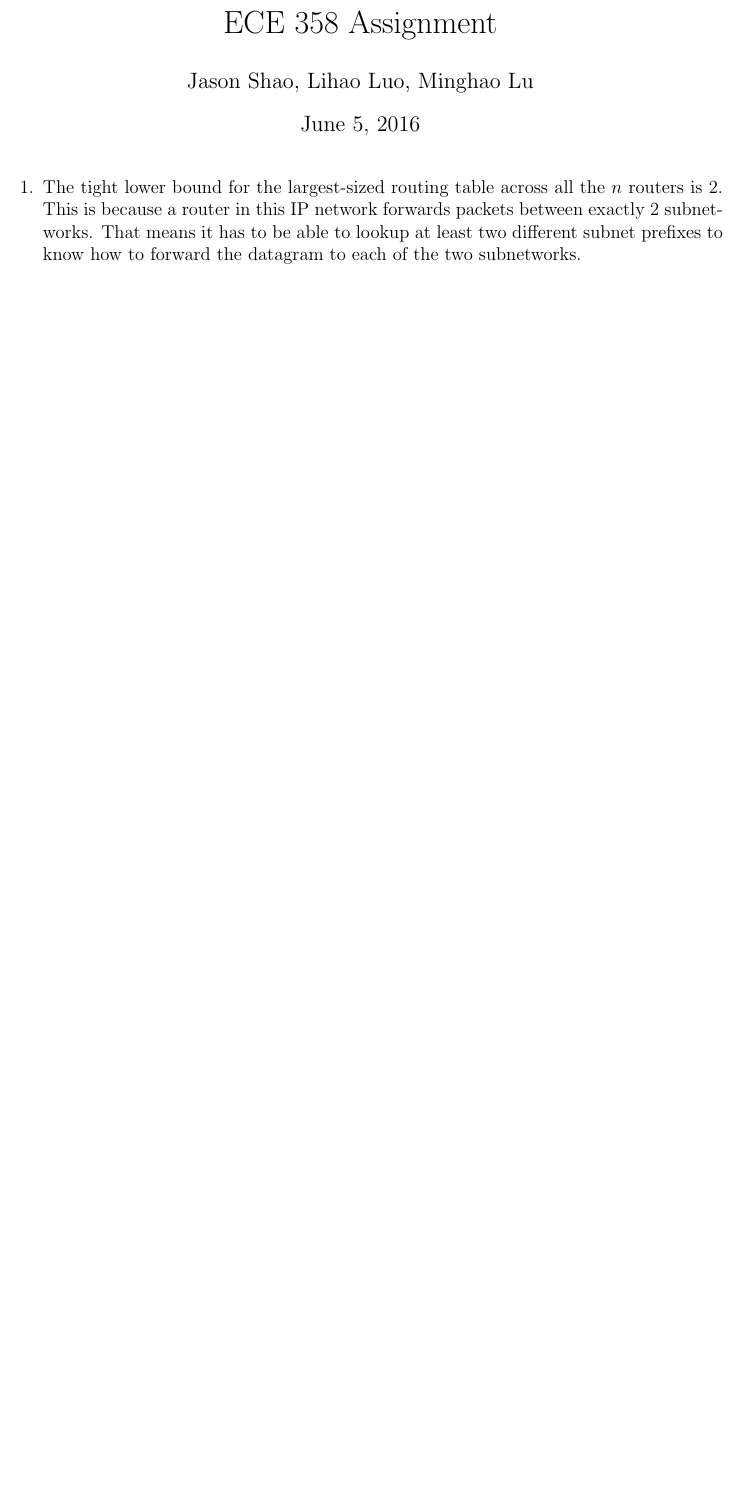
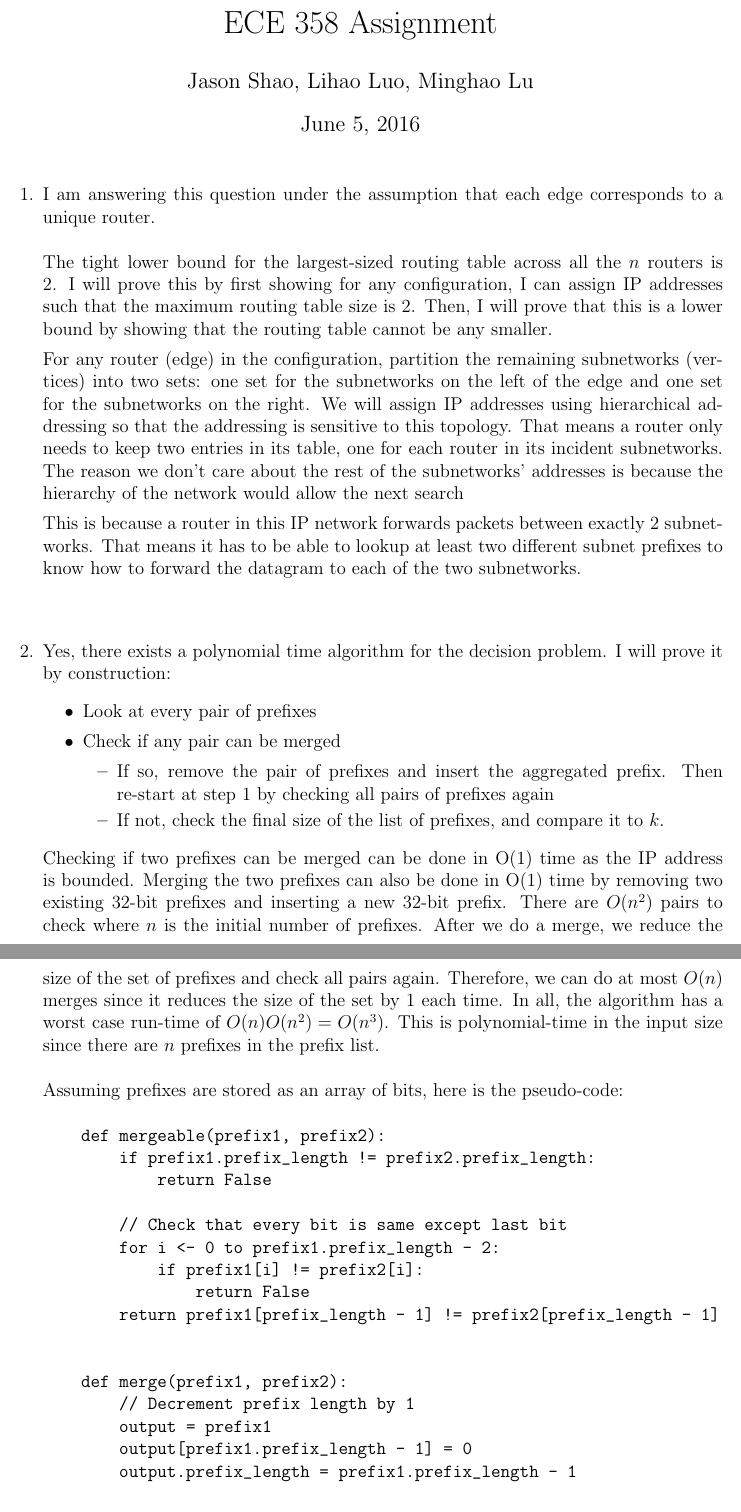
Before and after one commit to jsshao/ece358, a LaTeX document (a3/a3.tex): part of page 1 of 3 before the commit and two parts of pages 1 and 2 of 4 after it, the two joined at a grey line, cut so that both start at the same text, the shorter picture padded with empty space. Compiled offline with pdfLaTeX.

Commit message:
add analysis to a3q2

```diff
--- a/a3/a3.tex
+++ b/a3/a3.tex
@@ -27,9 +27,40 @@ pdfauthor={Jason Shao, Lihao Luo, Minghao Lu}]{hyperref}
 \newcommand{\pc}[1]{\mbox{\textbf{#1}}} % pseudocode
 
 \begin{enumerate}
-    \item The tight lower bound for the largest-sized routing table across all the $n$ routers is 2. This is because a router in this IP network forwards packets between exactly 2 subnetworks. That means it has to be able to lookup at least two different subnet prefixes to know how to forward the datagram to each of the two subnetworks. \\ \\
-    \item
+    \item I am answering this question under the assumption that each edge corresponds to a unique router. \\ \\The tight lower bound for the largest-sized routing table across all the $n$ routers is 2. I will prove this by first showing for any configuration, I can assign IP addresses such that the maximum routing table size is 2. Then, I will prove that this is a lower bound by showing that the routing table cannot be any smaller.
+
+	For any router (edge) in the configuration, partition the remaining subnetworks (vertices) into two sets: one set for the subnetworks on the left of the edge and one set for the subnetworks on the right. We will assign IP addresses using  hierarchical addressing so that the addressing is sensitive to this topology. That means a router only needs to keep two entries in its table, one for each router in its incident subnetworks. The reason we don't care about the rest of the subnetworks' addresses is because the hierarchy of the network would allow the next search
+
+    This is because a router in this IP network forwards packets between exactly 2 subnetworks. That means it has to be able to lookup at least two different subnet prefixes to know how to forward the datagram to each of the two subnetworks. \\ \\
+    \item Yes, there exists a polynomial time algorithm for the decision problem. I will prove it by construction:
+    \begin{itemize}
+    \item Look at every pair of prefixes
+    \item Check if any pair can be merged
+    \begin{itemize}
+    	\item If so, remove the pair of prefixes and insert the aggregated prefix. Then re-start at step 1 by checking all pairs of prefixes again
+    	\item If not, check the final size of the list of prefixes, and compare it to $k$.
+    \end{itemize}
+    \end{itemize}
+    Checking if two prefixes can be merged can be done in O(1) time as the IP address is bounded. Merging the two prefixes can also be done in O(1) time by removing two existing 32-bit prefixes and inserting a new 32-bit prefix. There are $O(n^2)$ pairs to check where $n$ is the initial number of prefixes. After we do a merge, we reduce the size of the set of prefixes and check all pairs again. Therefore, we can do at most $O(n)$ merges since it reduces the size of the set by 1 each time. In all, the algorithm has a worst case run-time of $O(n)O(n^2) = O(n^3)$. This is polynomial-time in the input size since there are $n$ prefixes in the prefix list. \\ \\ Assuming prefixes are stored as an array of bits, here is the pseudo-code:
     \begin{verbatim}
+    def mergeable(prefix1, prefix2):
+        if prefix1.prefix_length != prefix2.prefix_length:
+            return False
+
+        // Check that every bit is same except last bit
+        for i <- 0 to prefix1.prefix_length - 2:
+            if prefix1[i] != prefix2[i]:
+                return False
+        return prefix1[prefix_length - 1] != prefix2[prefix_length - 1]
+
+
+    def merge(prefix1, prefix2):
+        // Decrement prefix length by 1
+        output = prefix1
+        output[prefix1.prefix_length - 1] = 0
+        output.prefix_length = prefix1.prefix_length - 1
+
+
     def decision(P, k):
         P' = P
         for i <- 0 to P'.size() - 1:
```
Also changed, not shown: 1 other file.
